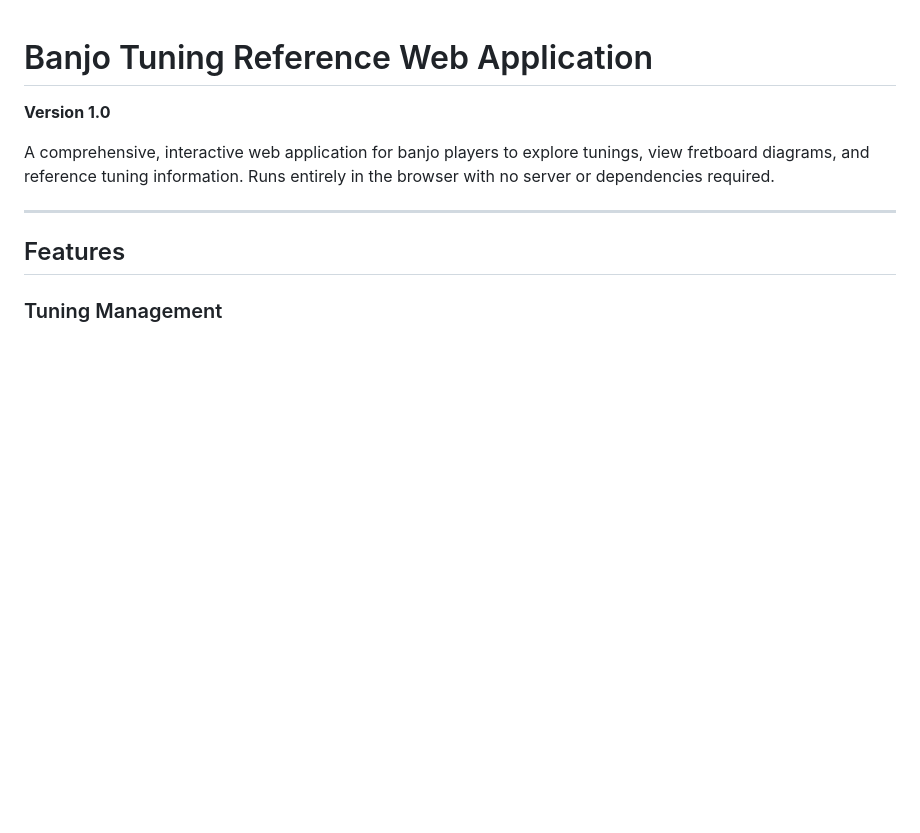
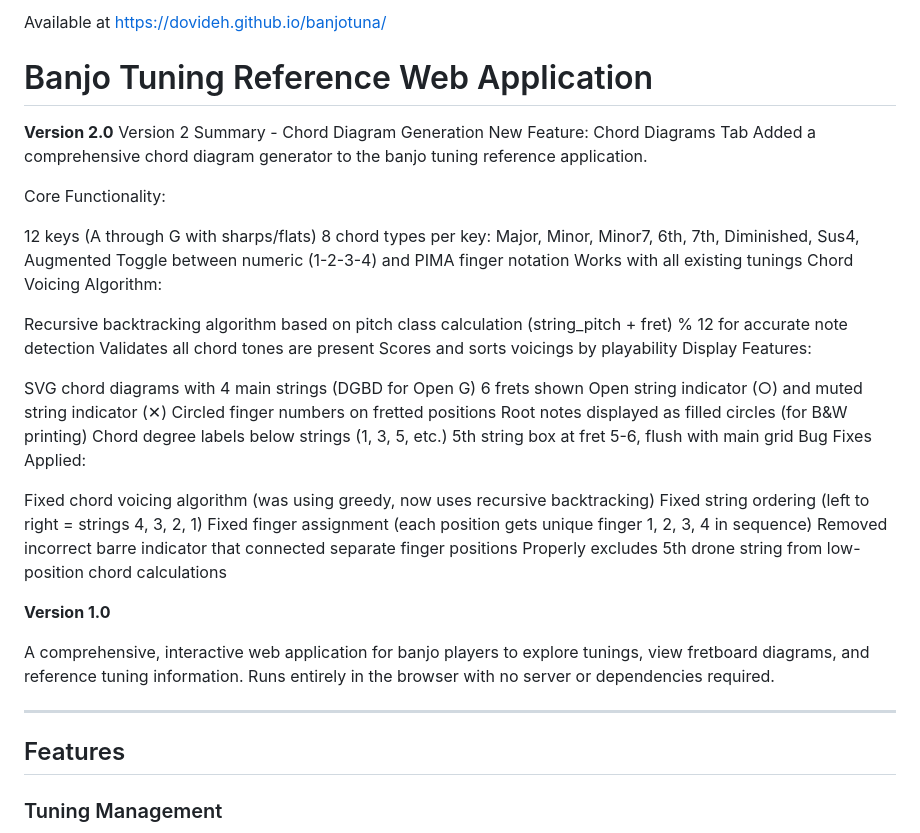
Before and after one commit to dovideh/banjotuna, a Markdown page: README.md, the part around the change. Drawn GitHub-style; blank space fills up the shorter version.

Commit message:
New version

```diff
--- a/README.md
+++ b/README.md
@@ -1,4 +1,40 @@
+Available at https://dovideh.github.io/banjotuna/
+
 # Banjo Tuning Reference Web Application
+**Version 2.0**
+Version 2 Summary - Chord Diagram Generation
+New Feature: Chord Diagrams Tab
+Added a comprehensive chord diagram generator to the banjo tuning reference application.
+
+Core Functionality:
+
+12 keys (A through G with sharps/flats)
+8 chord types per key: Major, Minor, Minor7, 6th, 7th, Diminished, Sus4, Augmented
+Toggle between numeric (1-2-3-4) and PIMA finger notation
+Works with all existing tunings
+Chord Voicing Algorithm:
+
+Recursive backtracking algorithm based on pitch class calculation
+(string_pitch + fret) % 12 for accurate note detection
+Validates all chord tones are present
+Scores and sorts voicings by playability
+Display Features:
+
+SVG chord diagrams with 4 main strings (DGBD for Open G)
+6 frets shown
+Open string indicator (○) and muted string indicator (✕)
+Circled finger numbers on fretted positions
+Root notes displayed as filled circles (for B&W printing)
+Chord degree labels below strings (1, 3, 5, etc.)
+5th string box at fret 5-6, flush with main grid
+Bug Fixes Applied:
+
+Fixed chord voicing algorithm (was using greedy, now uses recursive backtracking)
+Fixed string ordering (left to right = strings 4, 3, 2, 1)
+Fixed finger assignment (each position gets unique finger 1, 2, 3, 4 in sequence)
+Removed incorrect barre indicator that connected separate finger positions
+Properly excludes 5th drone string from low-position chord calculations
+
 
 **Version 1.0**
 
```
